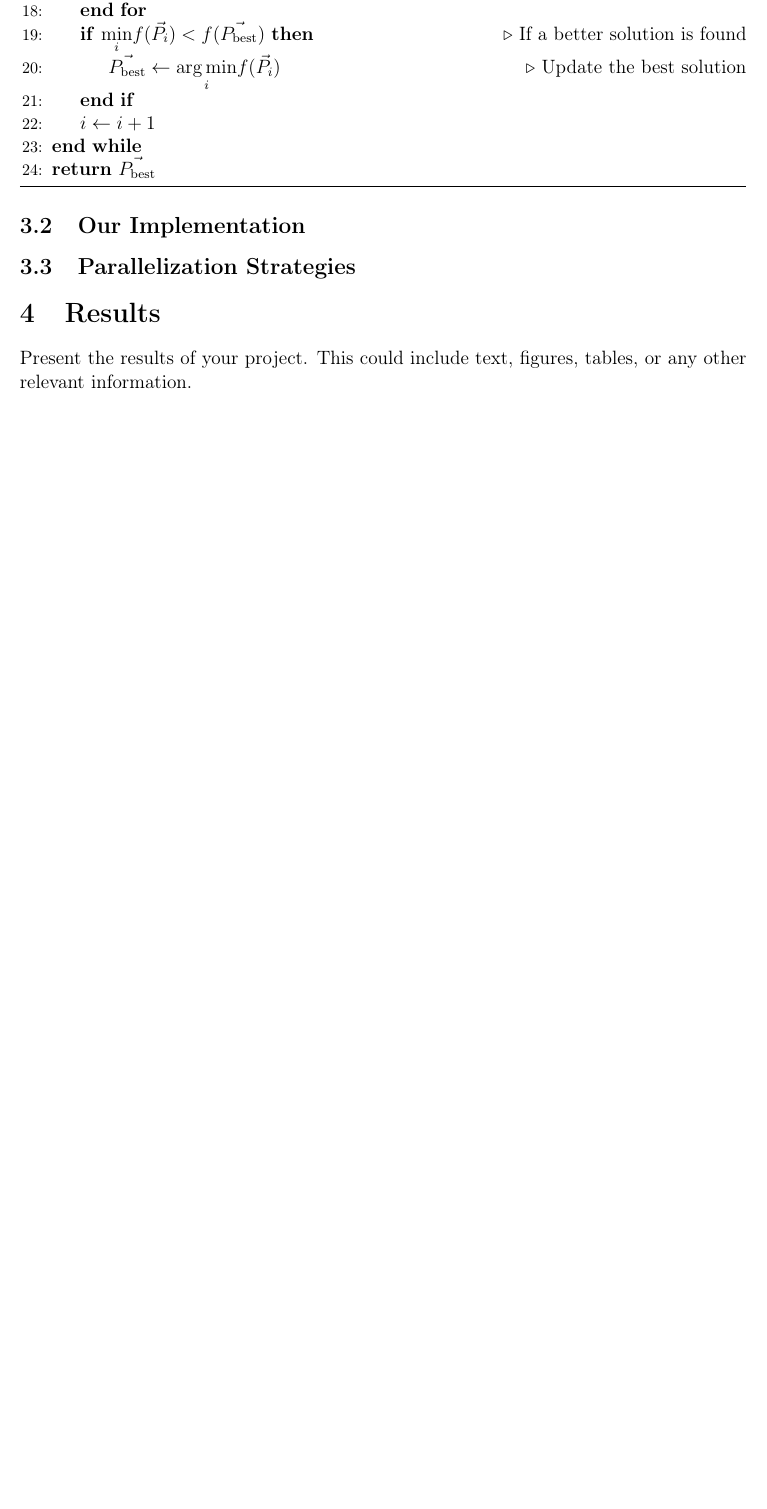
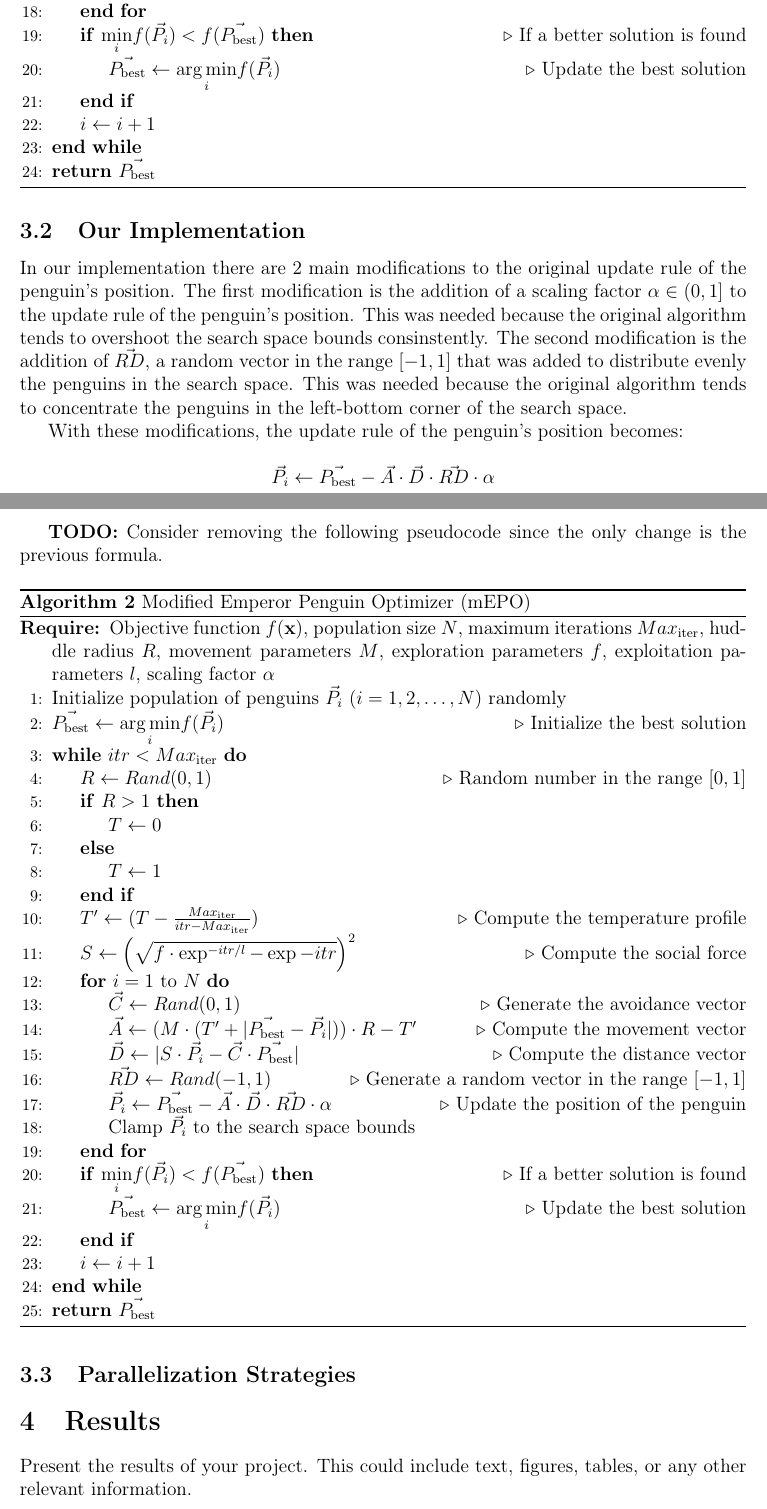
Before and after one commit to Congiuntivo/pepo, a LaTeX document (report/report.tex, which reads report/sections/metodology.tex): part of page 2 of 3 before the commit and two parts of pages 2 and 3 of 4 after it, the two joined at a grey line, cut so that both start at the same text, the shorter picture padded with empty space. Compiled offline with pdfLaTeX.

Commit message:
Our implementation

```diff
--- a/report/sections/metodology.tex
+++ b/report/sections/metodology.tex
@@ -51,5 +51,65 @@
 
 \subsection{Our Implementation}
 
+In our implementation there are 2 main modifications to the original update rule of the penguin's position.
+The first modification is the addition of a scaling factor $\alpha \in (0,1]$ to the update rule of the penguin's position. This was needed because the original algorithm tends to overshoot the search space bounds consinstently. The second modification is the addition of $\vec{RD}$, a random vector in the range $[-1, 1]$ that was added to distribute evenly the penguins in the search space. This was needed because the original algorithm tends to concentrate the penguins in the left-bottom corner of the search space.
+
+With these modifications, the update rule of the penguin's position becomes:
+
+$$ \vec{P_i} \gets \vec{P_{\text{best}}} - \vec{A} \cdot \vec{D} \cdot \vec{RD} \cdot \alpha $$
+
+\textbf{TODO:} Consider removing the following pseudocode since the only change is the previous formula.
+
+\begin{algorithm}[H]
+    \caption{Modified Emperor Penguin Optimizer (mEPO)}
+    \label{alg:ourepo}
+    \begin{algorithmic}[1]
+    \Require Objective function $f(\mathbf{x})$, population size $N$, maximum iterations $Max_{\text{iter}}$, huddle radius $R$, movement parameters $M$, exploration parameters $f$, exploitation parameters $l$, scaling factor $\alpha$
+
+    \State Initialize population of penguins $\vec{P_i}$ $(i = 1, 2, \dots, N)$ randomly
+
+    \State $\vec{P_{\text{best}}} \gets \underset{i}{\arg\min} f(\vec{P_i})$ \Comment{Initialize the best solution}
+
+    \While {$itr < Max_{\text{iter}}$}
+        \State $R \gets Rand(0, 1)$ \Comment{Random number in the range $[0, 1]$}
+
+        \If {$R > 1$}
+            \State $T \gets 0$
+        \Else
+            \State $T \gets 1$
+        \EndIf
+
+        \State $T' \gets (T - \frac{Max_{\text{iter}}}{itr - Max_{\text{iter}}})$ \Comment{Compute the temperature profile}
+
+        \State $S \gets \Bigl(\sqrt{f\cdot\exp^{-itr/l}-\exp{-itr}}\Bigr)^2$ \Comment{Compute the social force}
+
+        \For {$i = 1$ to $N$}
+            \State $\vec{C} \gets Rand(0, 1)$ \Comment{Generate the avoidance vector}
+
+            \State $\vec{A} \gets (M \cdot (T' + |\vec{P_{\text{best}}} - \vec{P_i}|)) \cdot R - T'$ \Comment{Compute the movement vector}
+
+            \State $\vec{D} \gets |S \cdot \vec{P_i} - \vec{C} \cdot \vec{P_{\text{best}}}|$ \Comment{Compute the distance vector}
+
+            \State $\vec{RD} \gets Rand(-1, 1)$ \Comment{Generate a random vector in the range $[-1, 1]$}
+
+            \State $\vec{P_i} \gets \vec{P_{\text{best}}} - \vec{A} \cdot \vec{D} \cdot \vec{RD} \cdot \alpha$
+            \Comment{Update the position of the penguin}
+
+            \State Clamp $\vec{P_i}$ to the search space bounds
+        \EndFor
+
+        \If {$\underset{i}{\min} f(\vec{P_i}) < f(\vec{P_{\text{best}}})$} \Comment{If a better solution is found}
+
+            \State $\vec{P_{\text{best}}} \gets \underset{i}{\arg\min} f(\vec{P_i})$ \Comment{Update the best solution}
+        \EndIf
+
+        \State $i \gets i + 1$
+    \EndWhile
+
+    \State \Return $\vec{P_{\text{best}}}$
+
+    \end{algorithmic}
+\end{algorithm}
+
 
 \subsection{Parallelization Strategies}
```
